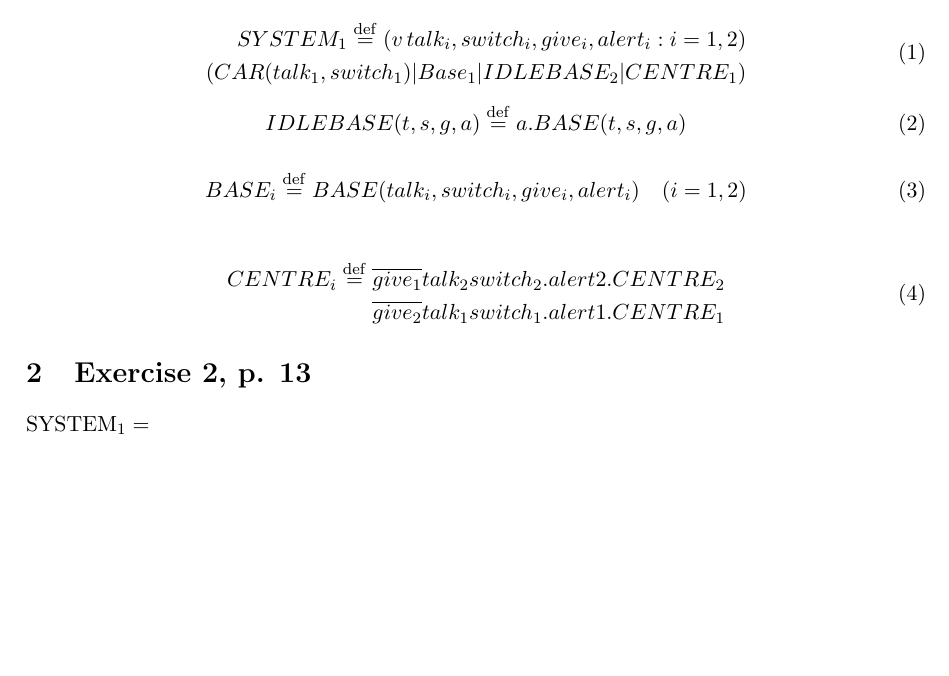
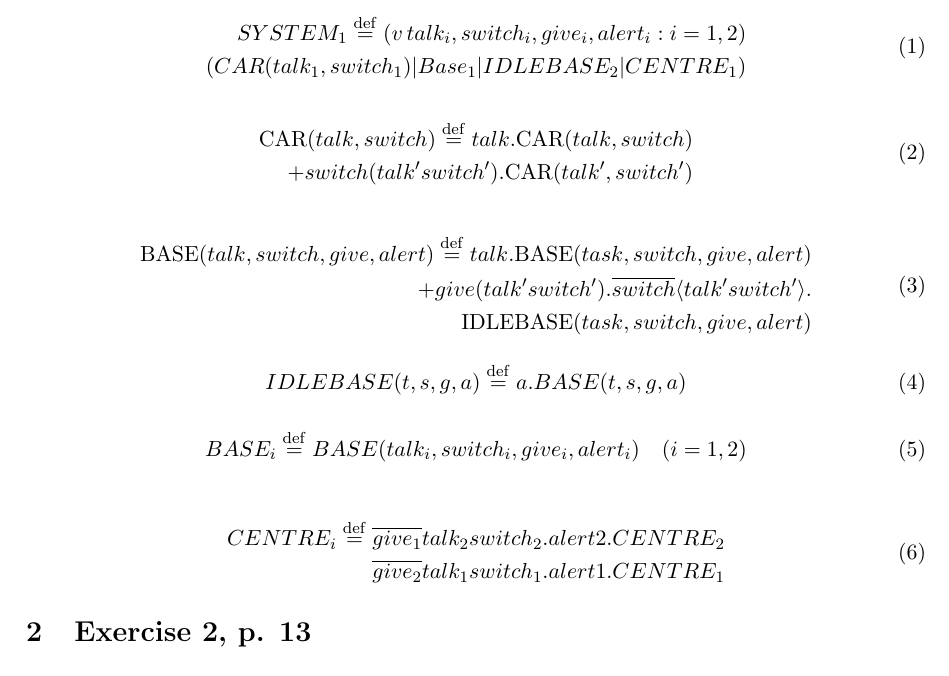
Before and after one commit to tkok/SASS, a LaTeX problem sheet (Mandatory Assignment 1/Report.tex): part of the page, cut so that both start at the same text, the shorter picture padded with empty space. Compiled offline with pdfLaTeX.

Commit message:
a few equations

```diff
--- a/Mandatory Assignment 1/Report.tex
+++ b/Mandatory Assignment 1/Report.tex
@@ -26,6 +26,21 @@ SYSTEM_1 \stackrel{\mathrm{def}}{=} (v\,talk_i , switch_i , give_i , alert_i : i
 \end{equation}
 
 \begin{equation}
+\begin{split}
+{\rm CAR}(talk, switch) \stackrel{\rm def}{=} talk . {\rm CAR}(talk, switch) \\
++ switch(talk' switch') . {\rm CAR}(talk', switch')\\
+\end{split}
+\end{equation}
+
+\begin{equation}
+\begin{split}
+{\rm BASE}(talk, switch, give, alert) \stackrel{\rm def}{=} talk . {\rm BASE}(task, switch, give, alert) \\
++ give(talk' switch') . \overline{switch} \langle talk' switch' \rangle . \\
+{\rm IDLEBASE}(task, switch, give, alert)
+\end{split}
+\end{equation}
+
+\begin{equation}
 IDLEBASE(t, s, g, a) \stackrel{\mathrm{def}}{=} a.BASE(t,s,g,a)
 \end{equation}
 
@@ -43,7 +58,7 @@ CENTRE_i \stackrel{\mathrm{def}}{=} \overline{give_1}talk_2switch_2.alert2.CENTR
 
 \section{Exercise 2, p. 13}
 
-SYSTEM_1 \stackrel{}{=}
+%SYSTEM_1 \stackrel{}{=}
 
 
 
```
